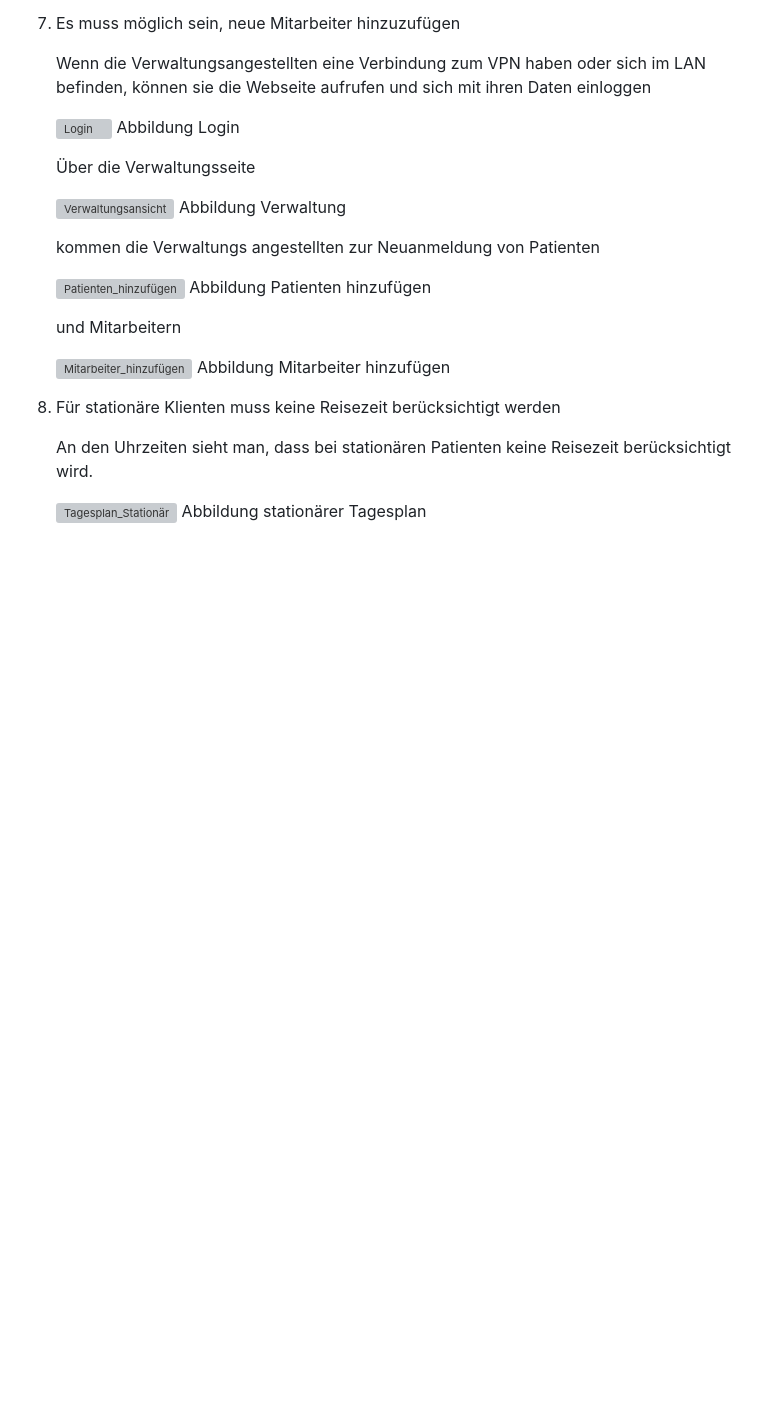
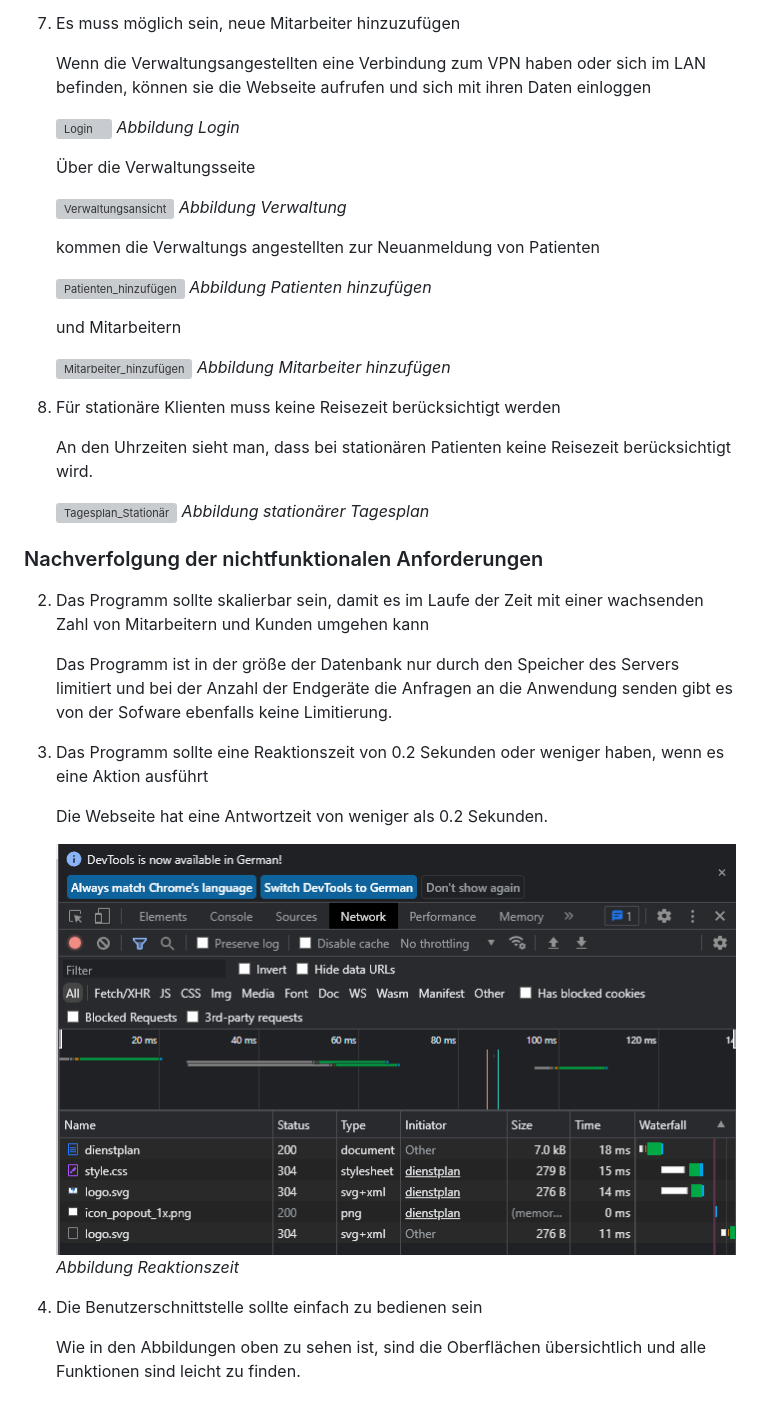
Before and after one commit to Chunk3r/SWE-Praktikum-23, a Markdown page: docs/Pflegeplaner.md, the part around the change printed below. Drawn GitHub-style; pictures changed too: docs/Abbildungen_Implementierung/Abb_RespTime.png (added); blank space fills up the shorter version; grey boxes are pictures that could not be loaded.

Commit message:
Nichtfunktionale Anforderungen

```diff
--- a/docs/Pflegeplaner.md
+++ b/docs/Pflegeplaner.md
@@ -213,26 +213,43 @@ Diese Seite hat das gleiche Layout wie "Dienstplan", jedoch mit einem zusätzlic
       Wenn die Verwaltungsangestellten eine Verbindung zum VPN haben oder sich im LAN befinden, können sie die Webseite aufrufen und sich mit ihren Daten einloggen
 
       ![Login](./Abbildungen_Implementierung/Abb_Login.png 'Login')
-      Abbildung Login
+      *Abbildung Login*
 
       Über die Verwaltungsseite
 
       ![Verwaltungsansicht](./Abbildungen_Implementierung/Abb_Verwaltung.png 'Verwaltungsansicht')
-      Abbildung Verwaltung
+      *Abbildung Verwaltung*
 
       kommen die Verwaltungs angestellten zur Neuanmeldung von Patienten
 
       ![Patienten_hinzufügen](./Abbildungen_Implementierung/Abb_PatHinzuf%C3%BCgen.png 'Patienten_hinzufügen')
-      Abbildung Patienten hinzufügen
+      *Abbildung Patienten hinzufügen*
 
       und Mitarbeitern
 
       ![Mitarbeiter_hinzufügen](./Abbildungen_Implementierung/Abb_MBHinzuf%C3%BCgen.png 'Mitarbeiter_hinzufügen')
-      Abbildung Mitarbeiter hinzufügen
+      *Abbildung Mitarbeiter hinzufügen*
 
 7. Für stationäre Klienten muss keine Reisezeit berücksichtigt werden
 
       An den Uhrzeiten sieht man, dass bei stationären Patienten keine Reisezeit berücksichtigt wird.
 
       ![Tagesplan_Stationär](./Abbildungen_Implementierung/Abb_TagesplanStation%C3%A4r.png 'Tagesplan_Stationär')
-      Abbildung stationärer Tagesplan
+      *Abbildung stationärer Tagesplan*
+
+### Nachverfolgung der nichtfunktionalen Anforderungen
+
+2. Das Programm sollte skalierbar sein, damit es im Laufe der Zeit mit einer wachsenden Zahl von Mitarbeitern und Kunden umgehen kann
+
+      Das Programm ist in der größe der Datenbank nur durch den Speicher des Servers limitiert und bei der Anzahl der Endgeräte die Anfragen an die Anwendung senden gibt es von der Sofware ebenfalls keine Limitierung.
+
+3. Das Programm sollte eine Reaktionszeit von 0.2 Sekunden oder weniger haben, wenn es eine Aktion ausführt
+
+      Die Webseite hat eine Antwortzeit von weniger als 0.2 Sekunden.
+
+      ![Responsetime](./Abbildungen_Implementierung/Abb_RespTime.png 'Responsetime')
+      *Abbildung Reaktionszeit*
+
+4. Die Benutzerschnittstelle sollte einfach zu bedienen sein
+
+      Wie in den Abbildungen oben zu sehen ist, sind die Oberflächen übersichtlich und alle Funktionen sind leicht zu finden.
```
Also changed, not shown: other parts of docs/Pflegeplaner.md (+2 -2 lines).
